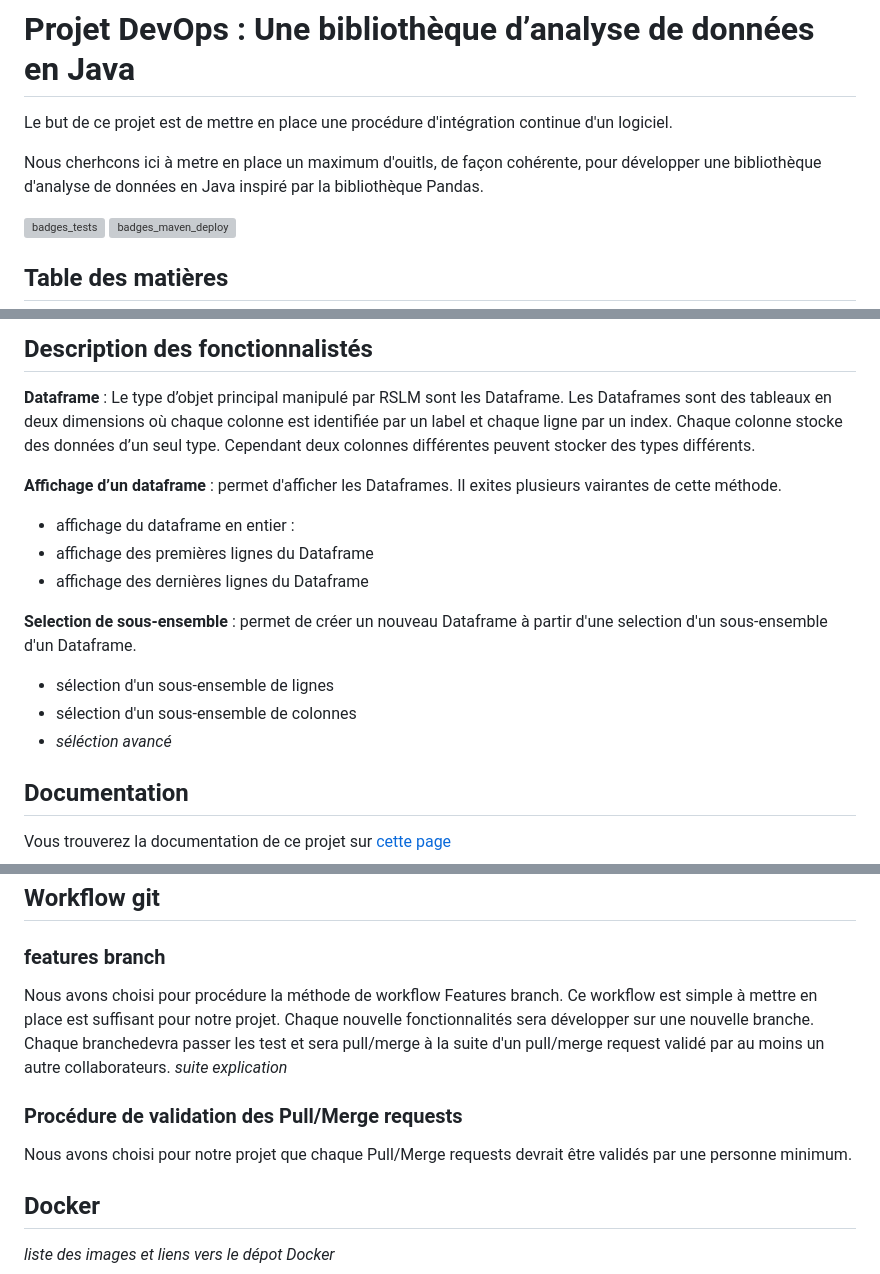
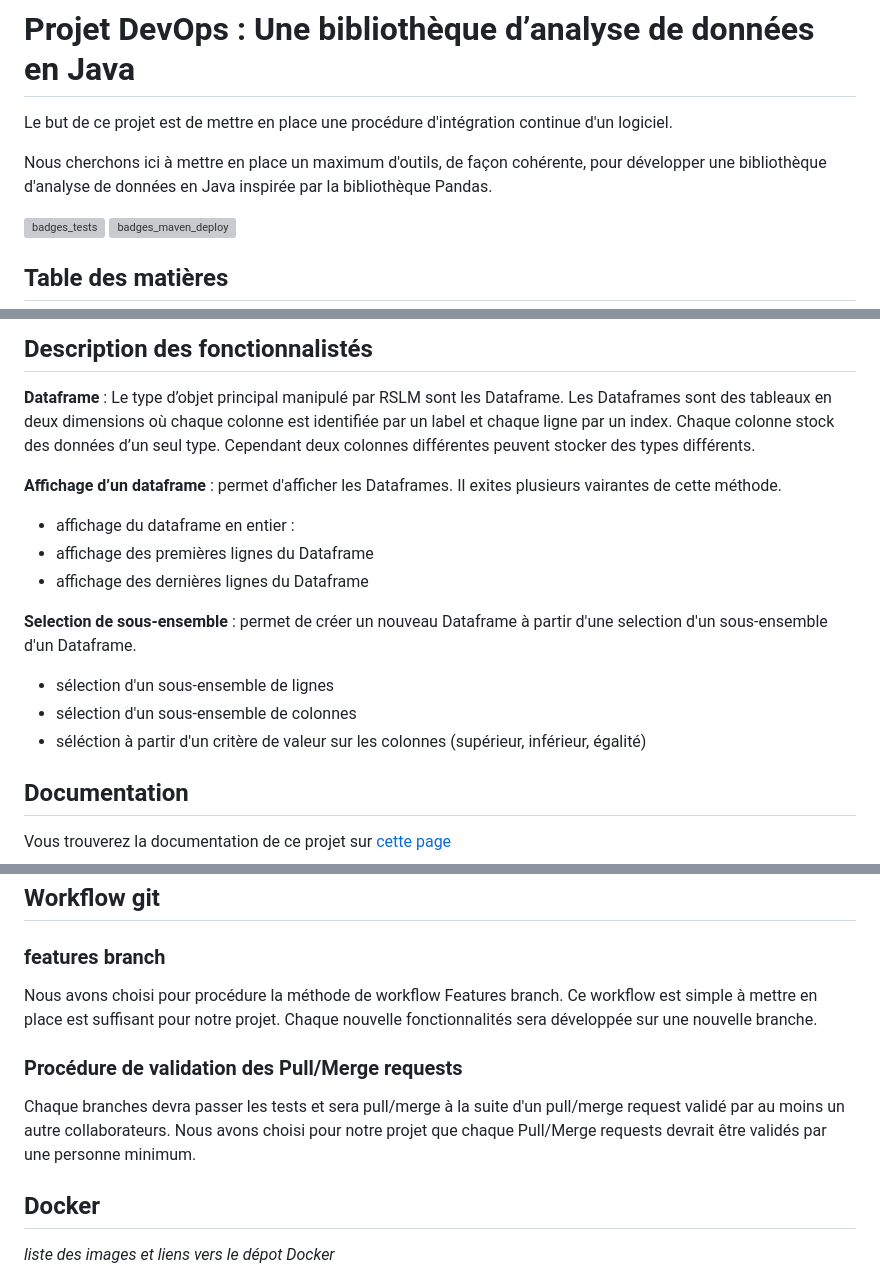
Before and after one commit to Romb38/RSLM-DevOps, a Markdown page: README.md, 3 parts joined by grey strips. Drawn GitHub-style; grey boxes are pictures that could not be loaded.

Commit message:
Update README.md
Corrections des erreurs mineures

```diff
--- a/README.md
+++ b/README.md
@@ -2,8 +2,8 @@
 
 Le but de ce projet est de mettre en place une procédure d'intégration continue d'un logiciel.
 
-Nous cherhcons ici à metre en place un maximum d'ouitls, de façon cohérente, pour développer
-une bibliothèque d'analyse de données en Java inspiré par la bibliothèque Pandas.
+Nous cherchons ici à mettre en place un maximum d'outils, de façon cohérente, pour développer
+une bibliothèque d'analyse de données en Java inspirée par la bibliothèque Pandas.
 
 ![badges_tests](https://github.com/Romb38/rslmdevops/actions/workflows/run-test.yml/badge.svg)
 ![badges_maven_deploy](https://github.com/Romb38/rslmdevops/actions/workflows/workflow.yml/badge.svg?branch=master)
@@ -19,7 +19,7 @@ une bibliothèque d'analyse de données en Java inspiré par la bibliothèque Pa
 ## Description des fonctionnalistés
 **Dataframe** : Le type d’objet principal manipulé par RSLM sont les Dataframe. Les Dataframes sont
 des tableaux en deux dimensions où chaque colonne est identifiée par un label et chaque ligne par un
-index. Chaque colonne stocke des données d’un seul type. Cependant deux colonnes différentes peuvent
+index. Chaque colonne stock des données d’un seul type. Cependant deux colonnes différentes peuvent
 stocker des types différents.
 
 **Affichage d’un dataframe** : permet d'afficher les Dataframes. Il exites plusieurs vairantes de cette
@@ -32,7 +32,7 @@ méthode.
 d'un sous-ensemble d'un Dataframe.
 - sélection d'un sous-ensemble de lignes
 - sélection d'un sous-ensemble de colonnes
-- _séléction avancé_
+- séléction à partir d'un critère de valeur sur les colonnes (supérieur, inférieur, égalité)
 
 
 ## Documentation
@@ -61,12 +61,12 @@ Docker nous a permis de créer des conteurs. Cette plateforme offre des avantage
 ## Workflow git
 ### features branch
 Nous avons choisi pour procédure la méthode de workflow Features branch. Ce workflow est simple
-à mettre en place est suffisant pour notre projet. Chaque nouvelle fonctionnalités sera développer sur
-une nouvelle branche. Chaque branchedevra passer les test et sera pull/merge à la suite d'un pull/merge request validé par au moins un autre
-collaborateurs. _suite explication_
+à mettre en place est suffisant pour notre projet. Chaque nouvelle fonctionnalités sera développée sur
+une nouvelle branche.
 
 ### Procédure de validation des Pull/Merge requests
-Nous avons choisi pour notre projet que chaque Pull/Merge requests devrait être validés par une personne minimum.
+Chaque branches devra passer les tests et sera pull/merge à la suite d'un pull/merge request validé par au moins un autre
+collaborateurs. Nous avons choisi pour notre projet que chaque Pull/Merge requests devrait être validés par une personne minimum.
 
 ## Docker
 _liste des images et liens vers le dépot Docker_
```
